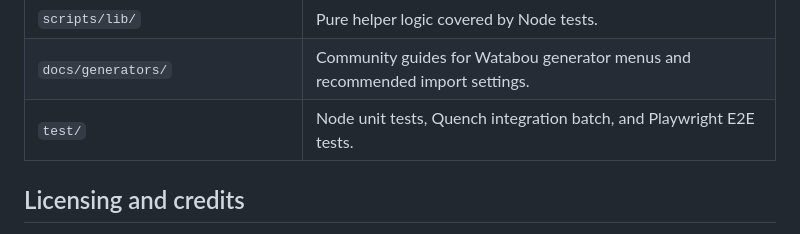
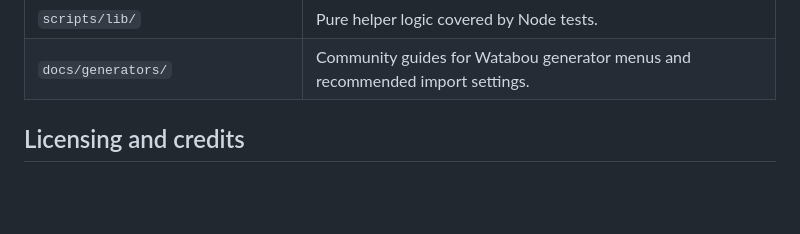
Before and after one commit to DimitroffVodka/cartomancer, a Markdown page: README.md, the part around the change. Drawn GitHub-style; blank space fills up the shorter version.

Commit message:
docs(readme): drop test/ row from source layout after untracking
Co-Authored-By: Claude Opus 4.8 <noreply@anthropic.com>

```diff
--- a/README.md
+++ b/README.md
@@ -219,7 +219,6 @@ This repository is the installed Foundry module. Foundry loads `scripts/cartoman
 | `scripts/DecorBrowserApp.mjs`     | Decor browser and tile placement UI.                                          |
 | `scripts/lib/`                    | Pure helper logic covered by Node tests.                                      |
 | `docs/generators/`                | Community guides for Watabou generator menus and recommended import settings. |
-| `test/`                           | Node unit tests, Quench integration batch, and Playwright E2E tests.          |
 
 
 
```
